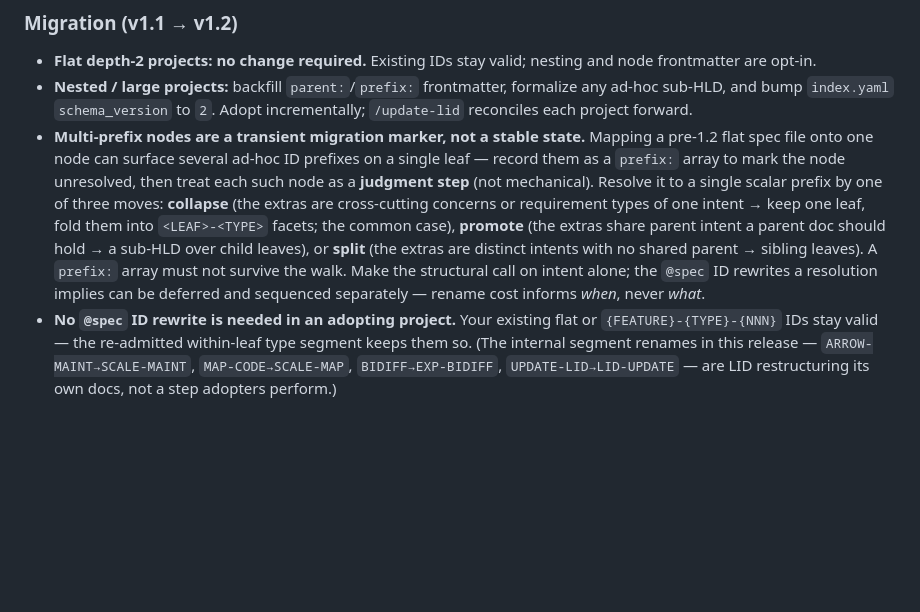
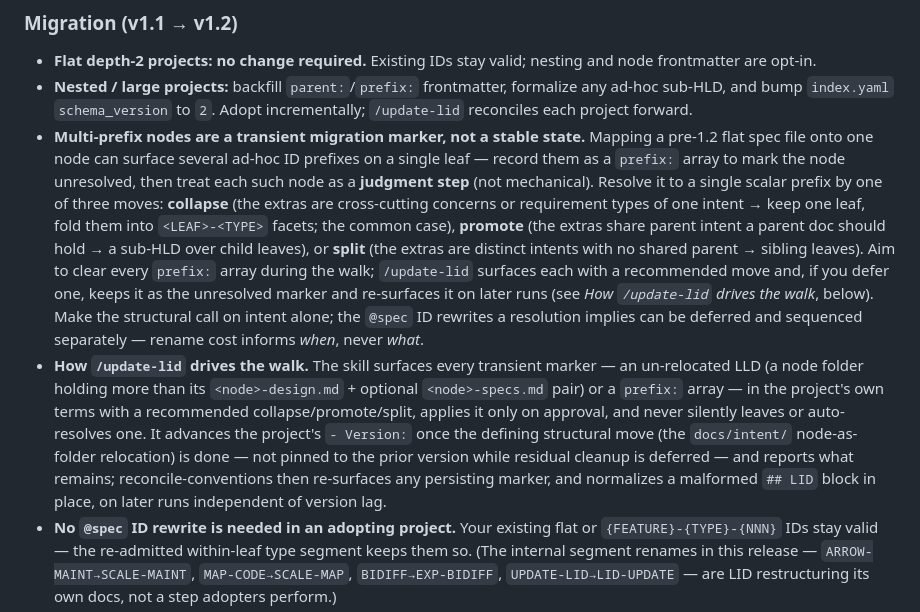
Before and after one commit to jszmajda/lid, a Markdown page: plugins/linked-intent-dev/CHANGELOG.md, the part around the change. Rendered like a GitHub page; blank space fills up the shorter version.

Commit message:
CHANGELOG: cover /update-lid migration behavior in 1.2.0 notes
The 1.2.0 migration notes documented the steps but not how update-lid now
drives the walk, and stated "a prefix: array must not survive the walk" —
which contradicts the revised LID-UPDATE-043 (version advances on deferral,
markers re-surface via reconcile). Reconcile both:

- Soften the multi-prefix note to defer-and-re-surface.
- Add a "How /update-lid drives the walk" migration bullet: surface markers
  with a recommended collapse/promote/split, version-bump honesty, malformed
  ## LID block normalization, reconcile re-surfacing independent of version lag.

Co-Authored-By: Claude Opus 4.8 <noreply@anthropic.com>

```diff
--- a/plugins/linked-intent-dev/CHANGELOG.md
+++ b/plugins/linked-intent-dev/CHANGELOG.md
@@ -22,7 +22,8 @@ The recursive-intent-tree release: the design layer becomes a tree, EARS IDs bec
 ### Migration (v1.1 → v1.2)
 - **Flat depth-2 projects: no change required.** Existing IDs stay valid; nesting and node frontmatter are opt-in.
 - **Nested / large projects:** backfill `parent:`/`prefix:` frontmatter, formalize any ad-hoc sub-HLD, and bump `index.yaml` `schema_version` to `2`. Adopt incrementally; `/update-lid` reconciles each project forward.
-- **Multi-prefix nodes are a transient migration marker, not a stable state.** Mapping a pre-1.2 flat spec file onto one node can surface several ad-hoc ID prefixes on a single leaf — record them as a `prefix:` array to mark the node unresolved, then treat each such node as a **judgment step** (not mechanical). Resolve it to a single scalar prefix by one of three moves: **collapse** (the extras are cross-cutting concerns or requirement types of one intent → keep one leaf, fold them into `<LEAF>-<TYPE>` facets; the common case), **promote** (the extras share parent intent a parent doc should hold → a sub-HLD over child leaves), or **split** (the extras are distinct intents with no shared parent → sibling leaves). A `prefix:` array must not survive the walk. Make the structural call on intent alone; the `@spec` ID rewrites a resolution implies can be deferred and sequenced separately — rename cost informs *when*, never *what*.
+- **Multi-prefix nodes are a transient migration marker, not a stable state.** Mapping a pre-1.2 flat spec file onto one node can surface several ad-hoc ID prefixes on a single leaf — record them as a `prefix:` array to mark the node unresolved, then treat each such node as a **judgment step** (not mechanical). Resolve it to a single scalar prefix by one of three moves: **collapse** (the extras are cross-cutting concerns or requirement types of one intent → keep one leaf, fold them into `<LEAF>-<TYPE>` facets; the common case), **promote** (the extras share parent intent a parent doc should hold → a sub-HLD over child leaves), or **split** (the extras are distinct intents with no shared parent → sibling leaves). Aim to clear every `prefix:` array during the walk; `/update-lid` surfaces each with a recommended move and, if you defer one, keeps it as the unresolved marker and re-surfaces it on later runs (see *How `/update-lid` drives the walk*, below). Make the structural call on intent alone; the `@spec` ID rewrites a resolution implies can be deferred and sequenced separately — rename cost informs *when*, never *what*.
+- **How `/update-lid` drives the walk.** The skill surfaces every transient marker — an un-relocated LLD (a node folder holding more than its `<node>-design.md` + optional `<node>-specs.md` pair) or a `prefix:` array — in the project's own terms with a recommended collapse/promote/split, applies it only on approval, and never silently leaves or auto-resolves one. It advances the project's `- Version:` once the defining structural move (the `docs/intent/` node-as-folder relocation) is done — not pinned to the prior version while residual cleanup is deferred — and reports what remains; reconcile-conventions then re-surfaces any persisting marker, and normalizes a malformed `## LID` block in place, on later runs independent of version lag.
 - **No `@spec` ID rewrite is needed in an adopting project.** Your existing flat or `{FEATURE}-{TYPE}-{NNN}` IDs stay valid — the re-admitted within-leaf type segment keeps them so. (The internal segment renames in this release — `ARROW-MAINT→SCALE-MAINT`, `MAP-CODE→SCALE-MAP`, `BIDIFF→EXP-BIDIFF`, `UPDATE-LID→LID-UPDATE` — are LID restructuring its own docs, not a step adopters perform.)
 - **Doc-layout migration (node-as-folder + `docs/intent/`):** rename `docs/llds/` → `docs/intent/`, then give each LLD and sub-HLD its own folder — the design doc as `<name>-design.md`, with a leaf LLD's specs beside it as `<name>-specs.md` (moved out of `docs/specs/`, which goes away). The grouping unit is the **leaf LLD**: the design tree is authoritative, and the arrow overlay mirrors it rather than defining it. A flat depth-2 project is a one-level move per LLD (`docs/intent/<feature>/<feature>-design.md` + `<feature>-specs.md`). `@spec` IDs and code are untouched, but the move also rewrites **doc-internal path references** — each spec file's `**LLD**:` header, arrow-doc `detail:` paths, any LLD/spec index docs — and bumps `docs/arrows/index.yaml` `schema_version` to `2`. The agent performs these moves and rewrites through `/update-lid` version-walk, propose → confirm → apply. A project whose arrow segments aren't already one-to-one with its LLDs (shared or orphaned docs, segments spanning several LLDs) hits reconciliation choices first — surfaced for confirmation in the project's own terms, not mechanical.
 - **Reserved overlay subtree rename (only if present):** if the project has a `docs/arrows/experiments/` subtree — present only in projects that have run `lid-experimental`'s `bidirectional-differential` — rename it to `docs/arrows/_experiments/`. The underscore is the sigil `arrow-maintenance` keys its audit-exclusion on; without the rename, the upgraded `arrow-maintenance` no longer recognizes the reserved subtree and starts flagging the experiment's audit records as orphan artifacts / reference rot. Mechanical, and a no-op for the majority of projects (the directory does not exist).
```
